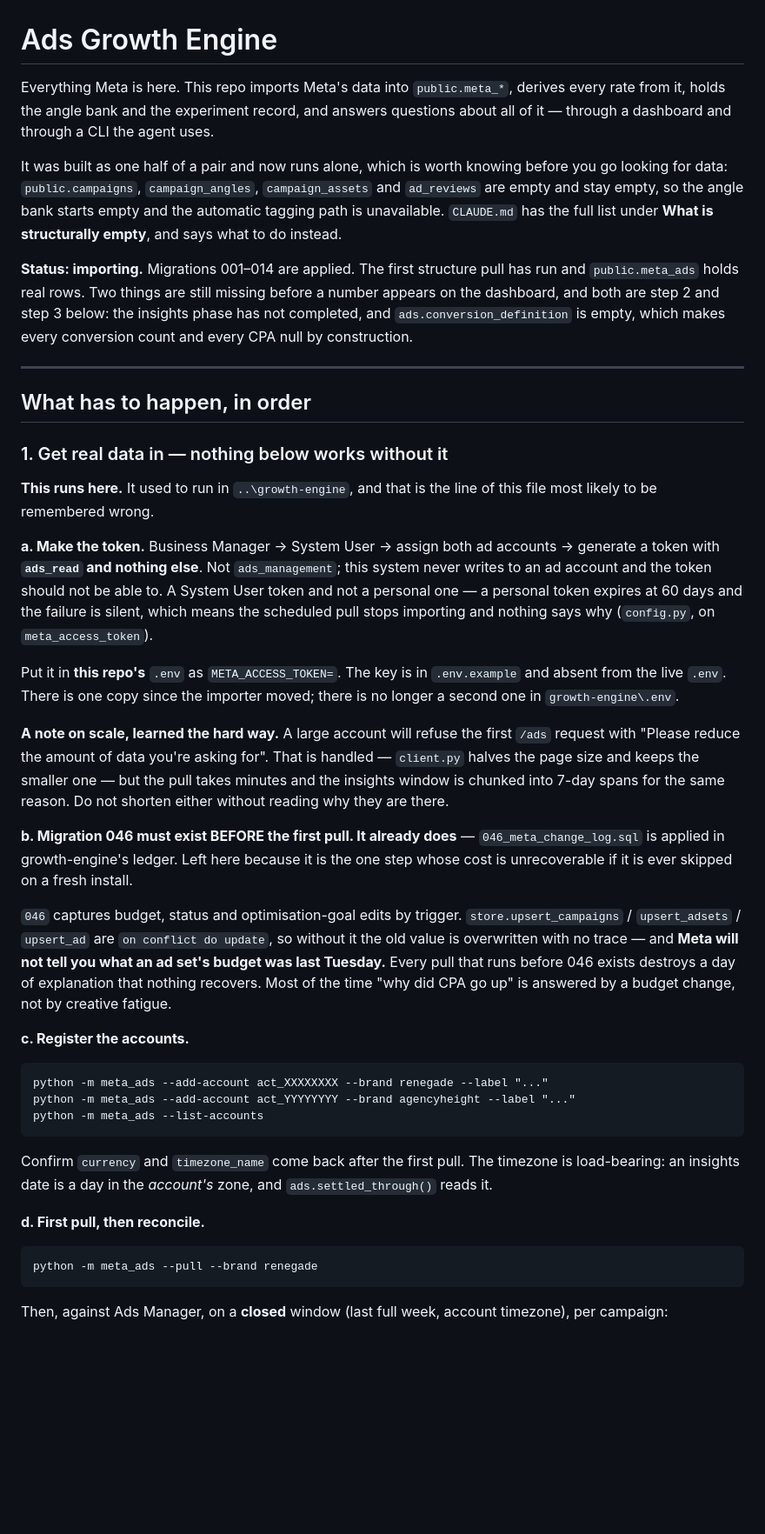
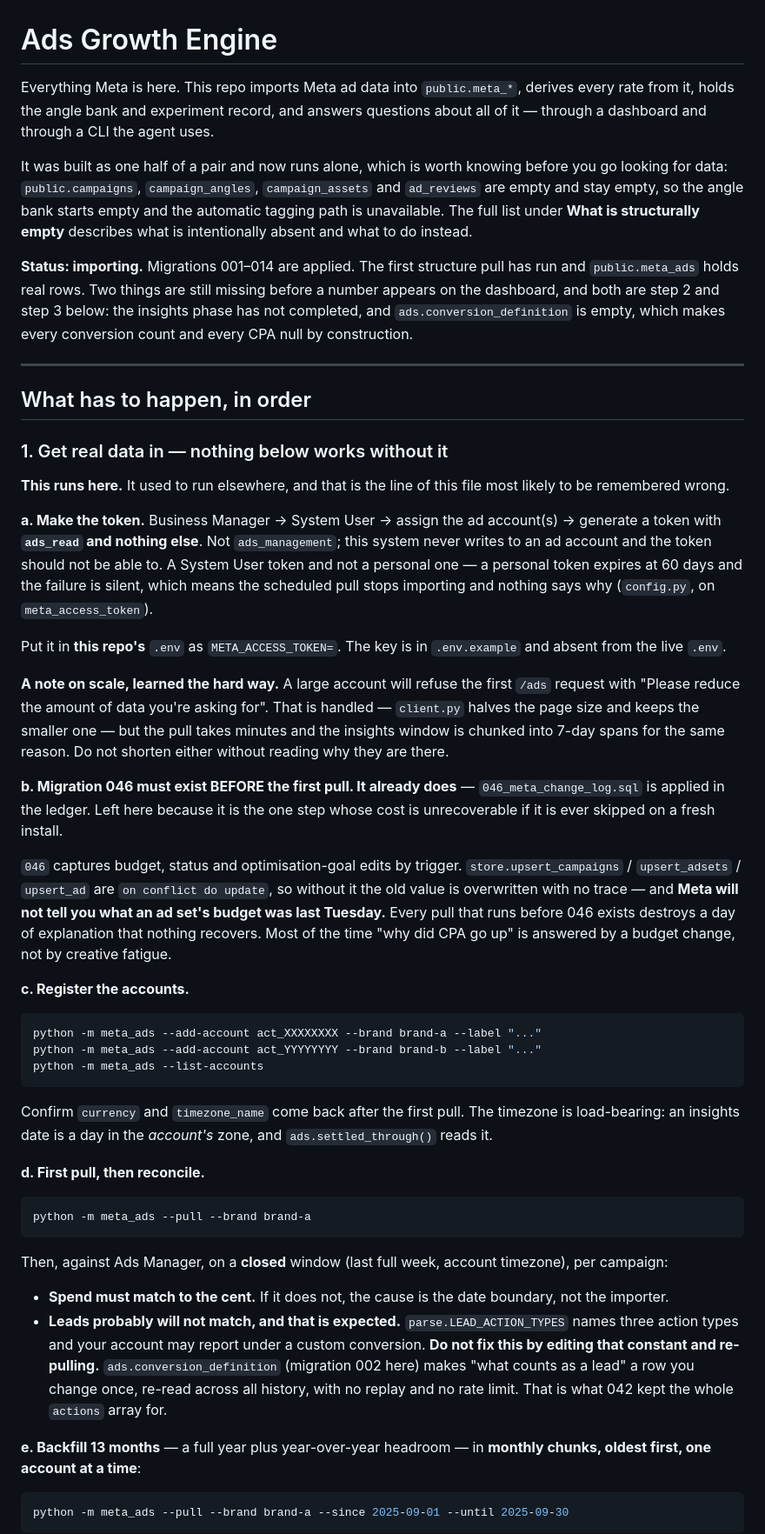
Before and after one commit to annoyinglyanonymous/Ads-Growth-Engine, a Markdown page: README.md, the part around one of its changes. Shown at 87% size. GitHub-like rendering; blank space fills up the shorter version.

Commit message:
Remove client-specific branding and references from Ads Growth Engine README

````diff
--- a/README.md
+++ b/README.md
@@ -1,21 +1,10 @@
 # Ads Growth Engine
 
-Everything Meta is here. This repo imports Meta's data into `public.meta_*`,
-derives every rate from it, holds the angle bank and the experiment record, and
-answers questions about all of it — through a dashboard and through a CLI the
-agent uses.
+Everything Meta is here. This repo imports Meta ad data into `public.meta_*`, derives every rate from it, holds the angle bank and experiment record, and answers questions about all of it — through a dashboard and through a CLI the agent uses.
 
-It was built as one half of a pair and now runs alone, which is worth knowing
-before you go looking for data: `public.campaigns`, `campaign_angles`,
-`campaign_assets` and `ad_reviews` are empty and stay empty, so the angle bank
-starts empty and the automatic tagging path is unavailable. `CLAUDE.md` has the
-full list under **What is structurally empty**, and says what to do instead.
+It was built as one half of a pair and now runs alone, which is worth knowing before you go looking for data: `public.campaigns`, `campaign_angles`, `campaign_assets` and `ad_reviews` are empty and stay empty, so the angle bank starts empty and the automatic tagging path is unavailable. The full list under **What is structurally empty** describes what is intentionally absent and what to do instead.
 
-**Status: importing.** Migrations 001–014 are applied. The first structure pull
-has run and `public.meta_ads` holds real rows. Two things are still missing
-before a number appears on the dashboard, and both are step 2 and step 3 below:
-the insights phase has not completed, and `ads.conversion_definition` is empty,
-which makes every conversion count and every CPA null by construction.
+**Status: importing.** Migrations 001–014 are applied. The first structure pull has run and `public.meta_ads` holds real rows. Two things are still missing before a number appears on the dashboard, and both are step 2 and step 3 below: the insights phase has not completed, and `ads.conversion_definition` is empty, which makes every conversion count and every CPA null by construction.
 
 ---
 
@@ -23,53 +12,42 @@ which makes every conversion count and every CPA null by construction.
 
 ### 1. Get real data in — nothing below works without it
 
-**This runs here.** It used to run in `..\growth-engine`, and that is the line
-of this file most likely to be remembered wrong.
+**This runs here.** It used to run elsewhere, and that is the line of this file most likely to be remembered wrong.
 
-**a. Make the token.** Business Manager → System User → assign both ad accounts
-→ generate a token with **`ads_read` and nothing else**. Not `ads_management`;
-this system never writes to an ad account and the token should not be able to.
-A System User token and not a personal one — a personal token expires at 60 days
-and the failure is silent, which means the scheduled pull stops importing and
-nothing says why (`config.py`, on `meta_access_token`).
+**a. Make the token.** Business Manager → System User → assign the ad account(s) → generate a token with **`ads_read` and nothing else**. Not `ads_management`; this system never writes to an ad account and the token should not be able to. A System User token and not a personal one — a personal token expires at 60 days and the failure is silent, which means the scheduled pull stops importing and nothing says why (`config.py`, on `meta_access_token`).
 
-Put it in **this repo's** `.env` as `META_ACCESS_TOKEN=`. The key is in
-`.env.example` and absent from the live `.env`. There is one copy since the
-importer moved; there is no longer a second one in `growth-engine\.env`.
+Put it in **this repo's** `.env` as `META_ACCESS_TOKEN=`. The key is in `.env.example` and absent from the live `.env`.
 
-**A note on scale, learned the hard way.** A large account will refuse the
-first `/ads` request with "Please reduce the amount of data you're asking for".
-That is handled — `client.py` halves the page size and keeps the smaller one —
-but the pull takes minutes and the insights window is chunked into 7-day spans
-for the same reason. Do not shorten either without reading why they are there.
+**A note on scale, learned the hard way.** A large account will refuse the first `/ads` request with "Please reduce the amount of data you're asking for". That is handled — `client.py` halves the page size and keeps the smaller one — but the pull takes minutes and the insights window is chunked into 7-day spans for the same reason. Do not shorten either without reading why they are there.
 
-**b. Migration 046 must exist BEFORE the first pull. It already does** —
-`046_meta_change_log.sql` is applied in growth-engine's ledger. Left here
-because it is the one step whose cost is unrecoverable if it is ever skipped on
-a fresh install.
+**b. Migration 046 must exist BEFORE the first pull. It already does** — `046_meta_change_log.sql` is applied in the ledger. Left here because it is the one step whose cost is unrecoverable if it is ever skipped on a fresh install.
 
-`046` captures budget, status and optimisation-goal edits by trigger.
-`store.upsert_campaigns` / `upsert_adsets` / `upsert_ad` are `on conflict do
-update`, so without it the old value is overwritten with no trace — and **Meta
-will not tell you what an ad set's budget was last Tuesday.** Every pull that
-runs before 046 exists destroys a day of explanation that nothing recovers.
-Most of the time "why did CPA go up" is answered by a budget change, not by
-creative fatigue.
+`046` captures budget, status and optimisation-goal edits by trigger. `store.upsert_campaigns` / `upsert_adsets` / `upsert_ad` are `on conflict do update`, so without it the old value is overwritten with no trace — and **Meta will not tell you what an ad set's budget was last Tuesday.** Every pull that runs before 046 exists destroys a day of explanation that nothing recovers. Most of the time "why did CPA go up" is answered by a budget change, not by creative fatigue.
 
 **c. Register the accounts.**
-```
-python -m meta_ads --add-account act_XXXXXXXX --brand renegade --label "..."
-python -m meta_ads --add-account act_YYYYYYYY --brand agencyheight --label "..."
+
+```bash
+python -m meta_ads --add-account act_XXXXXXXX --brand brand-a --label "..."
+python -m meta_ads --add-account act_YYYYYYYY --brand brand-b --label "..."
 python -m meta_ads --list-accounts
 ```
-Confirm `currency` and `timezone_name` come back after the first pull. The
-timezone is load-bearing: an insights date is a day in the *account's* zone, and
-`ads.settled_through()` reads it.
+
+Confirm `currency` and `timezone_name` come back after the first pull. The timezone is load-bearing: an insights date is a day in the *account's* zone, and `ads.settled_through()` reads it.
 
 **d. First pull, then reconcile.**
+
+```bash
+python -m meta_ads --pull --brand brand-a
 ```
-python -m meta_ads --pull --brand renegade
+
+Then, against Ads Manager, on a **closed** window (last full week, account timezone), per campaign:
+
+- **Spend must match to the cent.** If it does not, the cause is the date boundary, not the importer.
+- **Leads probably will not match, and that is expected.** `parse.LEAD_ACTION_TYPES` names three action types and your account may report under a custom conversion. **Do not fix this by editing that constant and re-pulling.** `ads.conversion_definition` (migration 002 here) makes "what counts as a lead" a row you change once, re-read across all history, with no replay and no rate limit. That is what 042 kept the whole `actions` array for.
+
+**e. Backfill 13 months** — a full year plus year-over-year headroom — in **monthly chunks, oldest first, one account at a time**:
+
+```bash
+python -m meta_ads --pull --brand brand-a --since 2025-09-01 --until 2025-09-30
 ```
-Then, against Ads Manager, on a **closed** window (last full week, account
-timezone), per campaign:
 
````
Also changed, not shown: other parts of README.md (+38 -115 lines).
